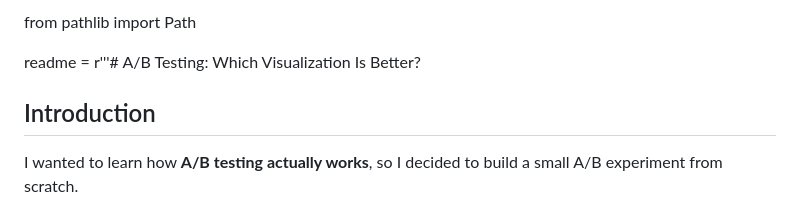
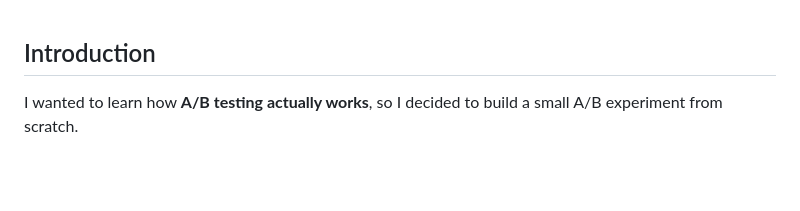
Before and after one commit to testabtesting/Chart-AB-Testing, a Markdown page: README.md, the part around the change. Rendered like a GitHub page; blank space fills up the shorter version.

```diff
--- a/README.md
+++ b/README.md
@@ -1,7 +1,3 @@
-from pathlib import Path
-
-readme = r'''# A/B Testing: Which Visualization Is Better?
-
 ## Introduction
 
 I wanted to learn how **A/B testing actually works**, so I decided to build a small A/B experiment from scratch.
```
